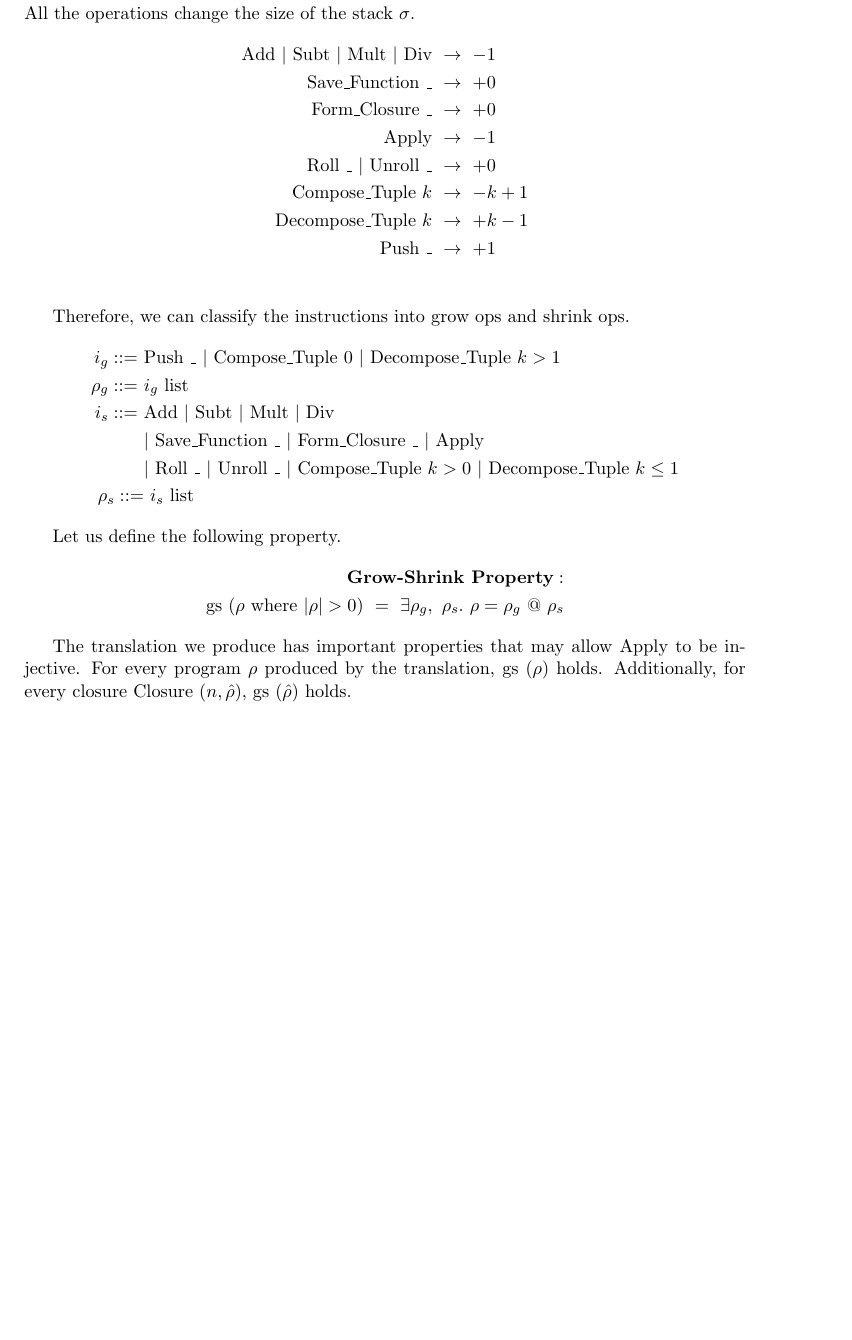
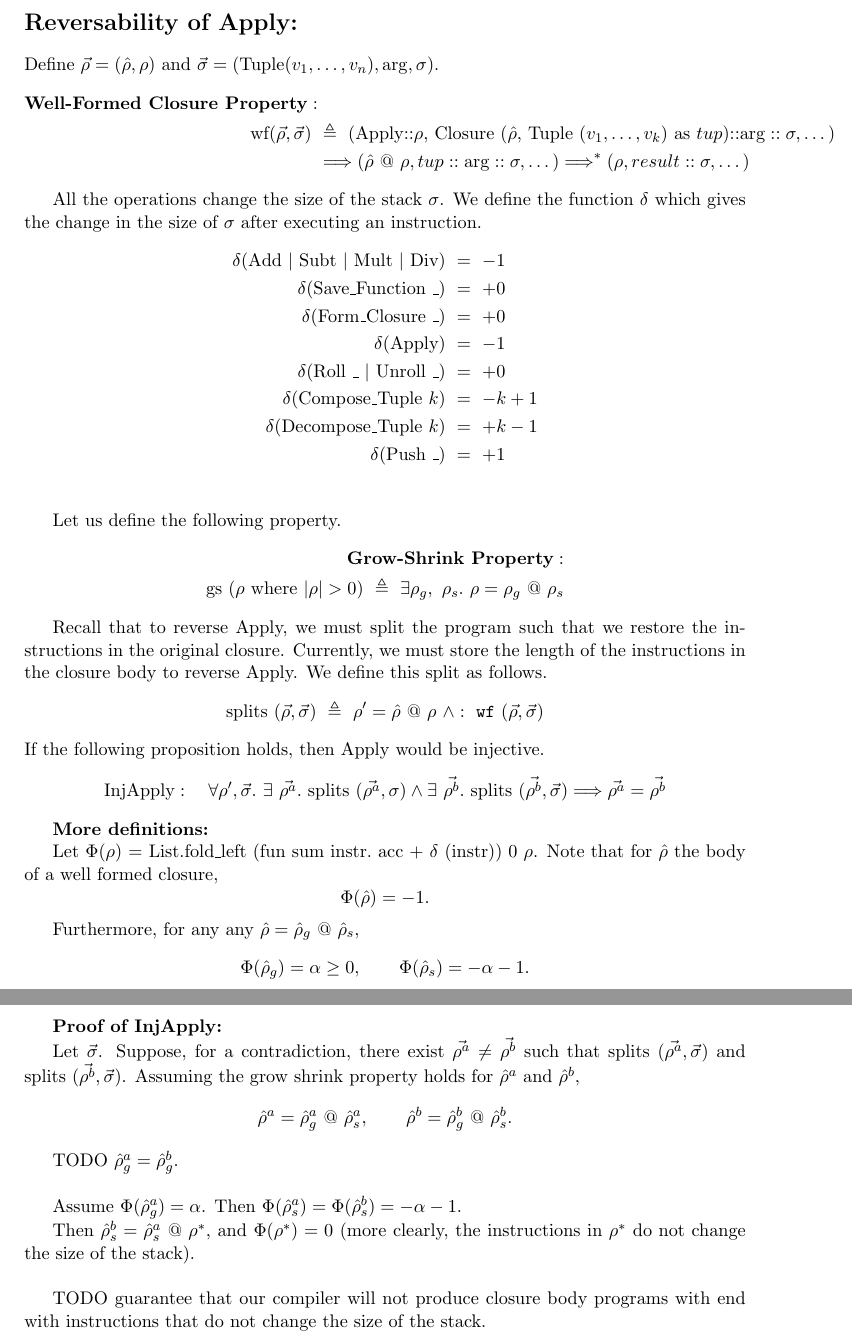
Before and after one commit to jnfoster/reverse, a LaTeX document (documentation.tex): part of page 4 of 4 before the commit and two parts of pages 4 and 5 of 5 after it, the two joined at a grey line, cut at the place of the change, the shorter picture padded with empty space. Compiled offline with pdfLaTeX.

Commit message:
reverse apply proof sketch

```diff
--- a/documentation.tex
+++ b/documentation.tex
@@ -8,6 +8,7 @@
 \textwidth 6in \textheight 8 in
 
 \usepackage{amsmath}
+\usepackage{amssymb}
 \usepackage{upgreek}
 \usepackage{enumerate}
 \usepackage{verbatim}
@@ -116,33 +117,63 @@ The rules we present below show the reversibility for each instruction using the
 
 \section*{Reversability of Apply:}
 
-All the operations change the size of the stack $\sigma$.
+Define $\vec{\rho} = (\hat{\rho}, \rho)$ and $\vec{\sigma} = (\text{Tuple}(v_1, \dots, v_n), \arg, \sigma)$.
 \begin{align*}
-        \text{Add $|$ Subt $|$ Mult $|$ Div}\ &\rightarrow\ -1\\
-        \text {Save\_Function \_}\ &\rightarrow\ +0\\
-        \text {Form\_Closure \_}\ &\rightarrow\ +0\\
-        \text {Apply}\ &\rightarrow\ -1\\
-        \text{Roll \_ $|$ Unroll \_}\ &\rightarrow\ +0\\
-        \text {Compose\_Tuple $k$}\ &\rightarrow\ -k + 1\\
-        \text {Decompose\_Tuple $k$}\ &\rightarrow\ +k - 1\\
-        \text {Push \_}\ &\rightarrow\ +1\\
+    \textbf{Well-Formed Closure Property}: \\
+    \text{wf} (\vec{\rho}, \vec{\sigma})\ &\triangleq\ (\text{Apply::$\rho$, Closure ($\hat{\rho}$, Tuple $(v_1, \dots, v_k)$ as $tup$)::$\arg::\sigma, \dots$})\\
+    &\Longrightarrow (\hat{\rho}\ @\ \rho, tup::\arg::\sigma, \dots) \Longrightarrow^* (\rho, result::\sigma, \dots)
 \end{align*}
 
-Therefore, we can classify the instructions into grow ops and shrink ops.
+All the operations change the size of the stack $\sigma$. We define the function $\delta$ which gives the change in the size of $\sigma$ after executing an instruction.
 \begin{align*}
-    i_g ::=\ & \text{Push \_ $|$ Compose\_Tuple 0 $|$ Decompose\_Tuple $k > 1$}\\
-    \rho_g ::=\ &\text{$i_g$ list}\\
-    i_s ::=\ &\text{Add $|$ Subt $|$ Mult $|$ Div}\\
-    &\text{$|$ Save\_Function \_ $|$ Form\_Closure \_ $|$ Apply}\\
-    &\text{$|$ Roll \_ $|$ Unroll \_ $|$ Compose\_Tuple $k>0$ $|$ Decompose\_Tuple $k \le 1$}\\
-    \rho_s ::=&\ i_s\ \text{list}
+    \delta(\text{Add $|$ Subt $|$ Mult $|$ Div})\ &=\ -1\\
+    \delta(\text {Save\_Function \_})\ &=\ +0\\
+    \delta(\text {Form\_Closure \_})\ &=\ +0\\
+    \delta(\text {Apply})\ &=\ -1\\
+    \delta(\text{Roll \_ $|$ Unroll \_})\ &=\ +0\\
+    \delta(\text {Compose\_Tuple $k$})\ &=\ -k + 1\\
+    \delta(\text {Decompose\_Tuple $k$})\ &=\ +k - 1\\
+    \delta(\text {Push \_})\ &=\ +1\\
 \end{align*}
 
 Let us define the following property.
 \begin{align*}
         \textbf{Grow-Shrink Property}:\\
-            \text{gs}\ (\rho\ \text{where}\ |\rho| > 0)\ = \ \exists \rho_g,\ \rho_s.\ \rho = \rho_g\ @\ \rho_s
+        \text{gs ($\rho$ where $|\rho| > 0$)}\ \triangleq\ \exists \rho_g,\ \rho_s.\ \rho = \rho_g\ @\ \rho_s
 \end{align*}
 
-        The translation we produce has important properties that may allow Apply to be injective. For every program $\rho$ produced by the translation, gs ($\rho$) holds. Additionally, for every closure Closure ($n, \hat{\rho})$, gs ($\hat{\rho}$) holds.
+Recall that to reverse Apply, we must split the program such that we restore the instructions in the original closure. Currently, we must store the length of the instructions in the closure body to reverse Apply. We define this split as follows.
+\begin{align*}
+    \text{splits}\ (\vec{\rho},\vec{\sigma})\ \triangleq\ \rho' = \hat{\rho}\ @\ \rho\ \wedge : \ \texttt{wf}\ (\vec{\rho}, \vec{\sigma})
+\end{align*}
+If the following proposition holds, then Apply would be injective.
+\begin{align*}
+    \text{InjApply}: \quad \forall \rho', \vec{\sigma}.\ \exists\ \vec{\rho^a}.\ \text{splits}\ (\vec{\rho^a}, \sigma) \wedge \exists\ \vec{\rho^b}.\ \text{splits}\ (\vec{\rho^b}, \vec{\sigma}) \Longrightarrow \vec{\rho^a} = \vec{\rho^b}
+\end{align*}
+
+\textbf{More definitions:}
+
+Let $\Phi(\rho)$ = \text{List.fold\_left (fun sum instr.\ acc + $\delta$ (instr)) 0 $\rho$}. Note that for $\hat{\rho}$ the body of a well formed closure, $$\Phi(\hat{\rho}) = -1.$$
+
+Furthermore, for any  any $\hat{\rho} = \hat{\rho}_g\ @\ \hat{\rho}_s$, $$\Phi(\hat{\rho}_g) = \alpha \ge 0, \qquad \Phi(\hat{\rho}_s) = - \alpha - 1.$$
+
+\textbf{Proof of InjApply:}
+
+Let $\vec{\sigma}$. Suppose, for a contradiction, there exist $\vec{\rho^a} \neq \vec{\rho^b}$ such that splits $(\vec{\rho^a}, \vec{\sigma})$ and splits $(\vec{\rho^b}, \vec{\sigma})$. Assuming the grow shrink property holds for $\hat{\rho}^a$ and $\hat{\rho}^b$, $$\hat{\rho}^a = \hat{\rho}_g^a\ @\ \hat{\rho}_s^a, \qquad \hat{\rho}^b = \hat{\rho}_g^b\ @\ \hat{\rho}_s^b.$$
+
+TODO $\hat{\rho}_g^a = \hat{\rho}_g^b$.\\
+
+Assume $\Phi(\hat{\rho}_g^a) = \alpha$. Then $\Phi(\hat{\rho}_s^a) = \Phi(\hat{\rho}_s^b) = - \alpha - 1$.
+
+Then $\hat{\rho}_s^b = \hat{\rho}_s^a\ @\ \rho^*$, and $\Phi(\rho^*) = 0$ (more clearly, the instructions in $\rho^*$ do not change the size of the stack). \\
+
+TODO guarantee that our compiler will not produce closure body programs with end with instructions that do not change the size of the stack.
+
+
+
+
+
+
+
+
 \end{document}
```
Also changed, not shown: documentation.pdf.
